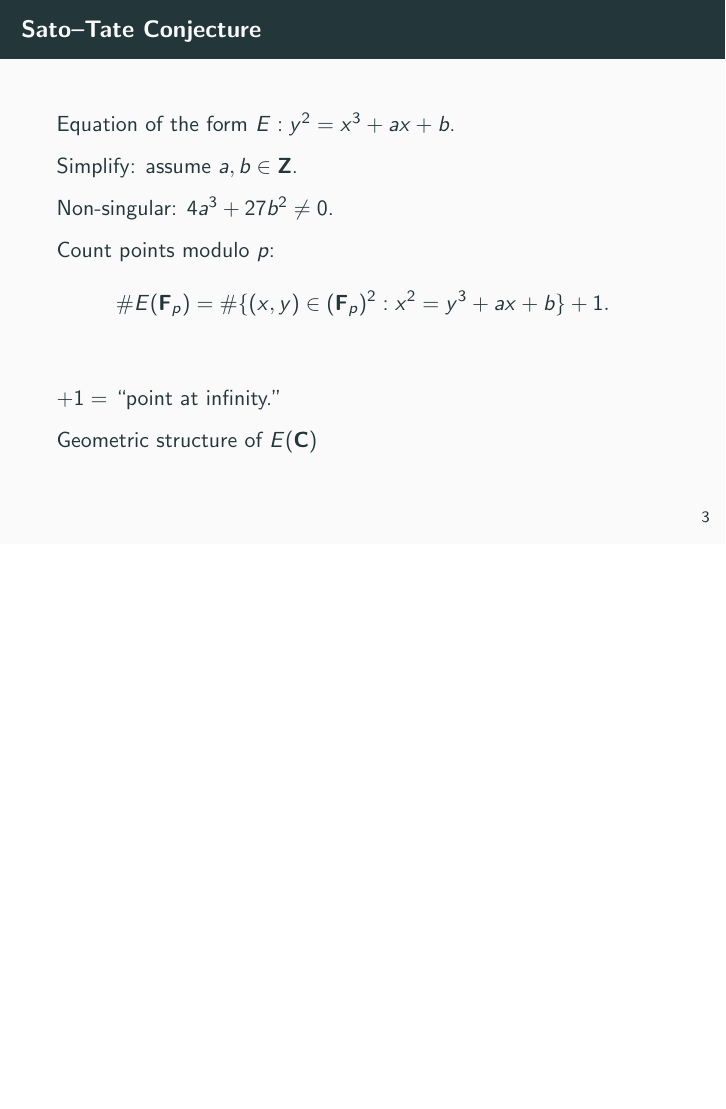
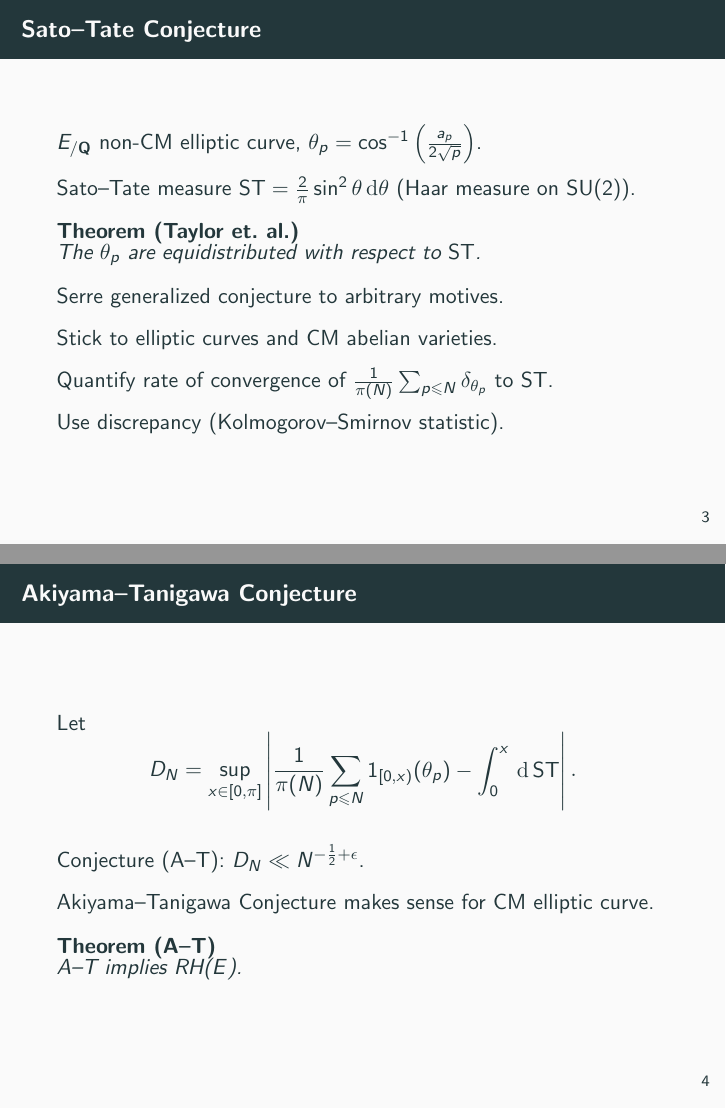
Before and after one commit to dkmiller/tidbits, LaTeX slides (2017-03-07_B-exam.tex): page 9 of 9 before the commit and pages 4 and 5 of 6 after it, the two joined at a grey line, the shorter picture padded with empty space. Compiled offline with pdfLaTeX.

Commit message:
barely got started

```diff
--- a/2017-03-07_B-exam.tex
+++ b/2017-03-07_B-exam.tex
@@ -1,4 +1,5 @@
-\documentclass{beamer}
+\documentclass[handout]{beamer}
+% Remove [handout] for pause to work.
 \usetheme{metropolis}
 
 \DeclareMathOperator{\cdf}{cdf}
@@ -6,17 +7,19 @@
 \DeclareMathOperator{\N}{N}
 \DeclareMathOperator{\R}{R}
 \DeclareMathOperator{\ST}{ST}
+\DeclareMathOperator{\SU}{SU}
 \DeclareMathOperator{\X}{X}
 \newcommand{\bC}{\mathbf{C}}
 \newcommand{\bF}{\mathbf{F}}
+\newcommand{\bQ}{\mathbf{Q}}
 \newcommand{\bZ}{\mathbf{Z}}
 \newcommand{\dd}{\mathrm{d}}
 \newcommand{\Gm}{\mathbf{G}_\mathrm{m}}
 
-\title{Title here}
+\title{Counterexamples related to the Sato--Tate conjecture}
 \author{Daniel Miller}
 \institute{Cornell University}
-\date{28 April 2017}
+\date{14 April 2017}
 
 
 
@@ -40,25 +43,57 @@
 \section{Motivation}
 
 \begin{frame}{Sato--Tate Conjecture}
-Equation of the form $E:y^2=x^3+ax+b$.
+$E_{/\bQ}$ non-CM elliptic curve, $\theta_p = \cos^{-1}\left( \frac{a_p}{2\sqrt p}\right)$.
 \pause
 
-Simplify: assume $a,b\in \bZ$.
+Sato--Tate measure $\ST = \frac{2}{\pi} \sin^2 \theta\, \dd \theta$ (Haar
+measure on $\SU(2)$).
 \pause
 
-Non-singular: $4a^3+27b^2\ne 0$.
+\begin{theorem}[Taylor et.~al.]
+The $\theta_p$ are equidistributed with respect to $\ST$.
+\end{theorem}
 \pause
 
-Count points modulo $p$:
+Serre generalized conjecture to arbitrary motives.
+\pause
+
+Stick to elliptic curves and CM abelian varieties.
+\pause
+
+Quantify rate of convergence of
+$\frac{1}{\pi(N)} \sum_{p\leqslant N} \delta_{\theta_p}$ to $\ST$.
+\pause
+
+Use discrepancy (Kolmogorov--Smirnov statistic).
+\end{frame}
+
+
+\begin{frame}{Akiyama--Tanigawa Conjecture}
+Let
 \[
-	\# E(\bF_p) = \#\{(x,y)\in (\bF_p)^2 : x^2=y^3+ax+b\} + 1 .
+	D_N = \sup_{x\in [0,\pi]}\left| \frac{1}{\pi(N)} \sum_{p\leqslant N} 1_{[0,x)}(\theta_p) - \int_0^x \, \dd\ST\right| .
 \]
 \pause
 
-$+1=$ ``point at infinity.''
+Conjecture (A--T): $D_N \ll N^{-\frac 1 2 + \epsilon}$.
 \pause
 
-Geometric structure of $E(\bC)$
+Akiyama--Tanigawa Conjecture makes sense for CM elliptic curve.
+
+\begin{theorem}[A--T]
+A--T implies RH($E$).
+\end{theorem}
+\end{frame}
+
+
+
+
+
+\begin{frame}
+\begin{center}
+\Huge Questions?
+\end{center}
 \end{frame}
 
 
```
Also changed, not shown: 2017-03-07_B-exam.pdf.
